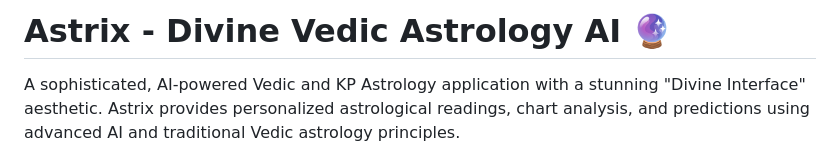
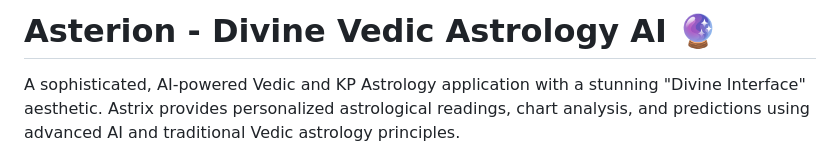
Before and after one commit to Kshitij1ghk/Asterion-Astrologer, a Markdown page: README.md, the part around the change. Drawn GitHub-style.

Commit message:
Rename project from Astrix to Asterion
Updated the project name from 'Astrix' to 'Asterion' in the README.

```diff
--- a/README.md
+++ b/README.md
@@ -1,4 +1,4 @@
-# Astrix - Divine Vedic Astrology AI 🔮
+# Asterion - Divine Vedic Astrology AI 🔮
 
 A sophisticated, AI-powered Vedic and KP Astrology application with a stunning "Divine Interface" aesthetic. Astrix provides personalized astrological readings, chart analysis, and predictions using advanced AI and traditional Vedic astrology principles.
 
```
